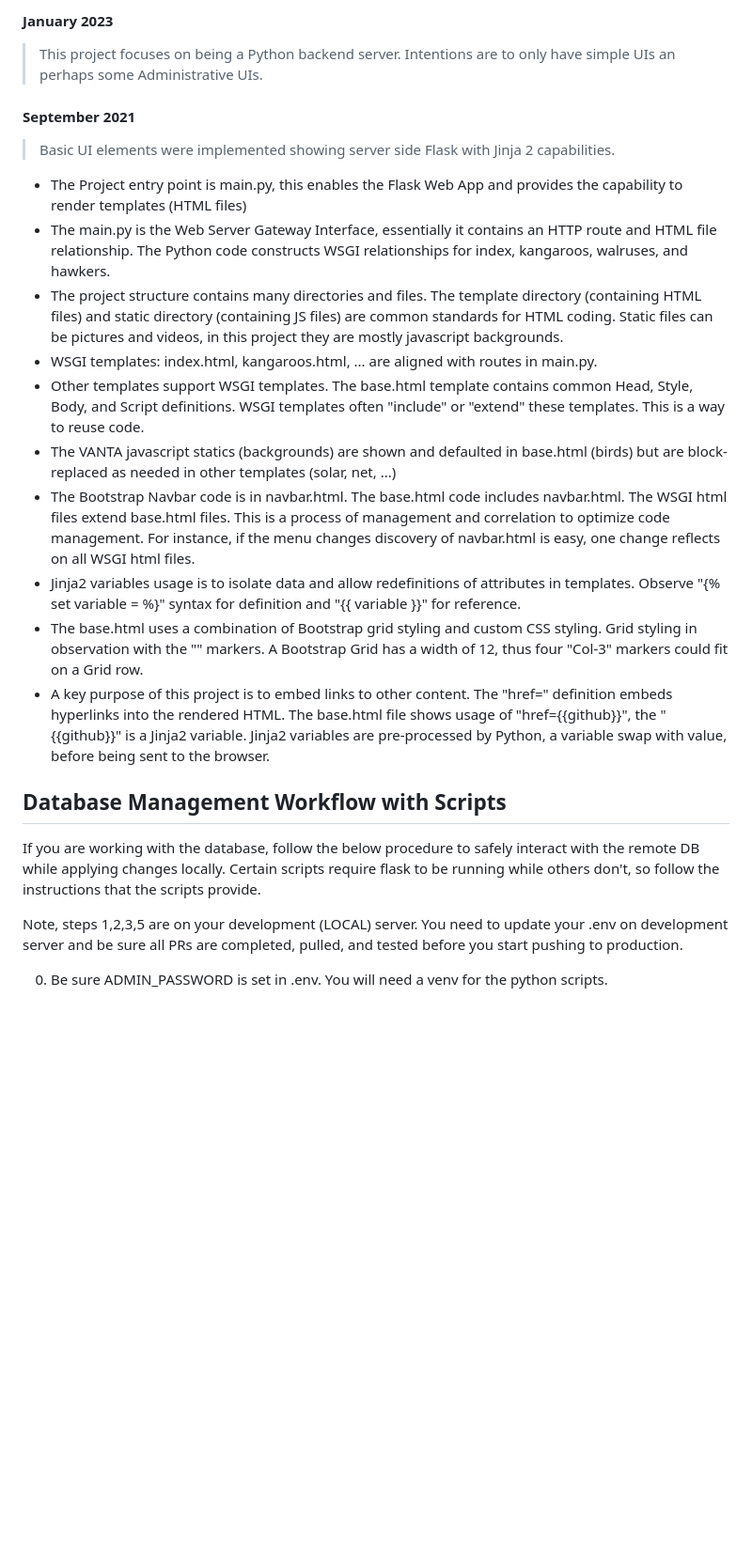
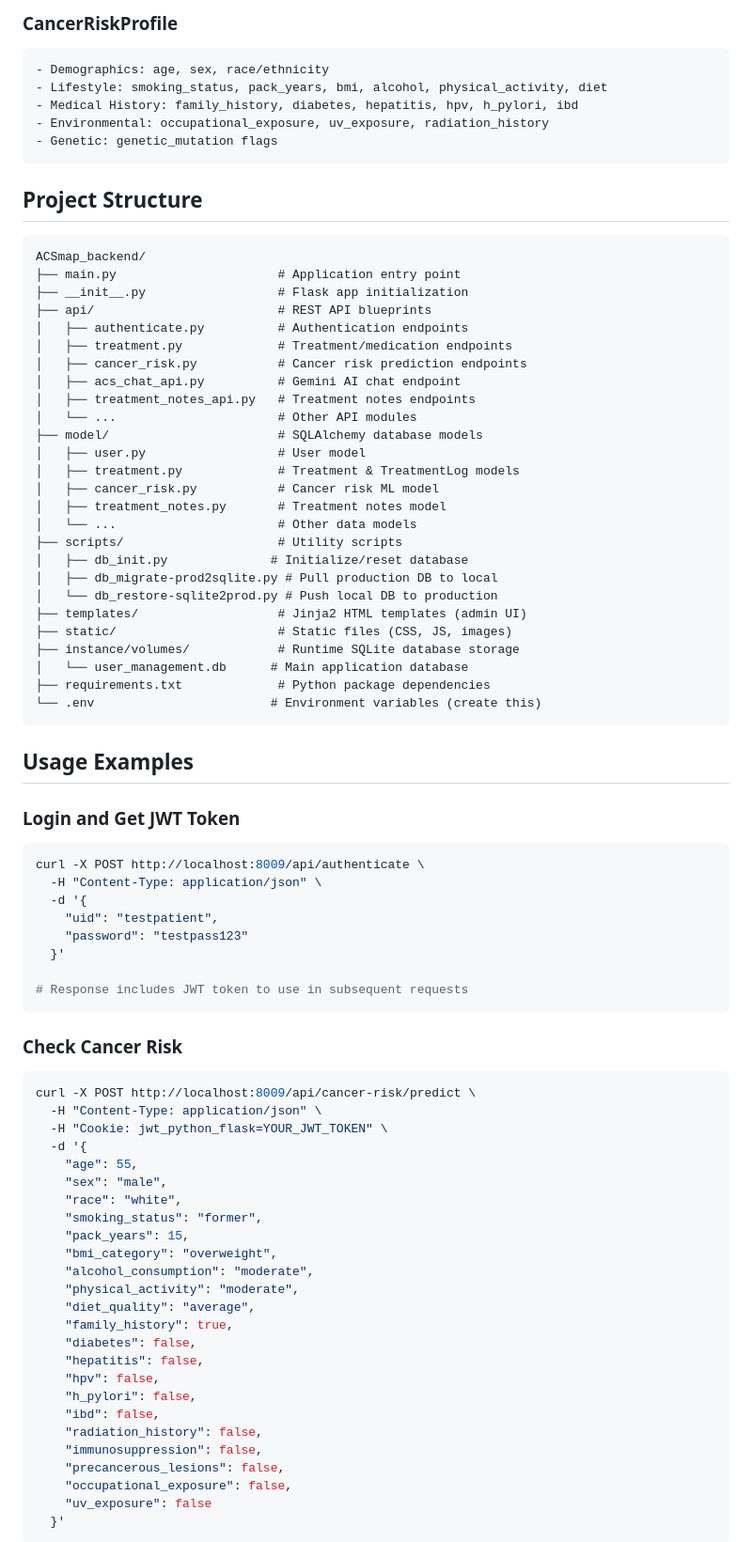
Before and after one commit to ACS404/ACSmap_backend, a Markdown page: README.md, the part around one of its changes. Shown at 94% size. Rendered like a GitHub page; blank space fills up the shorter version.

Commit message:
Update README with accurate ACSmap cancer prevention and treatment tracking purpose

````diff
--- a/README.md
+++ b/README.md
@@ -204,28 +244,86 @@ The key files and directories in this project are in these online articles.
 
-#### January 2023
+### CancerRiskProfile
+```python
+- Demographics: age, sex, race/ethnicity
+- Lifestyle: smoking_status, pack_years, bmi, alcohol, physical_activity, diet
+- Medical History: family_history, diabetes, hepatitis, hpv, h_pylori, ibd
+- Environmental: occupational_exposure, uv_exposure, radiation_history
+- Genetic: genetic_mutation flags
+```
 
-> This project focuses on being a Python backend server.  Intentions are to only have simple UIs an perhaps some Administrative UIs.
+## Project Structure
 
-#### September 2021
+```
+ACSmap_backend/
+├── main.py                      # Application entry point
+├── __init__.py                  # Flask app initialization
+├── api/                         # REST API blueprints
+│   ├── authenticate.py          # Authentication endpoints
+│   ├── treatment.py             # Treatment/medication endpoints
+│   ├── cancer_risk.py           # Cancer risk prediction endpoints
+│   ├── acs_chat_api.py          # Gemini AI chat endpoint
+│   ├── treatment_notes_api.py   # Treatment notes endpoints
+│   └── ...                      # Other API modules
+├── model/                       # SQLAlchemy database models
+│   ├── user.py                  # User model
+│   ├── treatment.py             # Treatment & TreatmentLog models
+│   ├── cancer_risk.py           # Cancer risk ML model
+│   ├── treatment_notes.py       # Treatment notes model
+│   └── ...                      # Other data models
+├── scripts/                     # Utility scripts
+│   ├── db_init.py              # Initialize/reset database
+│   ├── db_migrate-prod2sqlite.py # Pull production DB to local
+│   └── db_restore-sqlite2prod.py # Push local DB to production
+├── templates/                   # Jinja2 HTML templates (admin UI)
+├── static/                      # Static files (CSS, JS, images)
+├── instance/volumes/            # Runtime SQLite database storage
+│   └── user_management.db      # Main application database
+├── requirements.txt             # Python package dependencies
+└── .env                        # Environment variables (create this)
+```
 
-> Basic UI elements were implemented showing server side Flask with Jinja 2 capabilities.
+## Usage Examples
 
-- The Project entry point is main.py, this enables the Flask Web App and provides the capability to render templates (HTML files)
-- The main.py is the  Web Server Gateway Interface, essentially it contains an HTTP route and HTML file relationship.  The Python code constructs WSGI relationships for index, kangaroos, walruses, and hawkers.
-- The project structure contains many directories and files.  The template directory (containing HTML files) and static directory (containing JS files) are common standards for HTML coding.  Static files can be pictures and videos, in this project they are mostly javascript backgrounds.
-- WSGI templates: index.html, kangaroos.html, ... are aligned with routes in main.py.
-- Other templates support WSGI templates.  The base.html template contains common Head, Style, Body, and Script definitions.  WSGI templates often "include" or "extend" these templates.  This is a way to reuse code.
-- The VANTA javascript statics (backgrounds) are shown and defaulted in base.html (birds) but are block-replaced as needed in other templates (solar, net, ...)
-- The Bootstrap Navbar code is in navbar.html. The base.html code includes navbar.html.  The WSGI html files extend base.html files.  This is a process of management and correlation to optimize code management.  For instance, if the menu changes discovery of navbar.html is easy, one change reflects on all WSGI html files.
-- Jinja2 variables usage is to isolate data and allow redefinitions of attributes in templates.  Observe "{% set variable = %}" syntax for definition and "{{ variable }}" for reference.
-- The base.html uses a combination of Bootstrap grid styling and custom CSS styling.  Grid styling in observation with the "<Col-3>" markers.  A Bootstrap Grid has a width of 12, thus four "Col-3" markers could fit on a Grid row.
-- A key purpose of this project is to embed links to other content.  The "href=" definition embeds hyperlinks into the rendered HTML.  The base.html file shows usage of "href={{github}}", the "{{github}}" is a Jinja2 variable.  Jinja2 variables are pre-processed by Python, a variable swap with value, before being sent to the browser.
+### Login and Get JWT Token
 
-## Database Management Workflow with Scripts
+```bash
+curl -X POST http://localhost:8009/api/authenticate \
+  -H "Content-Type: application/json" \
+  -d '{
+    "uid": "testpatient",
+    "password": "testpass123"
+  }'
 
-If you are working with the database, follow the below procedure to safely interact with the remote DB while applying changes locally. Certain scripts require flask to be running while others don't, so follow the instructions that the scripts provide.
+# Response includes JWT token to use in subsequent requests
+```
 
-Note, steps 1,2,3,5 are on your development (LOCAL) server. You need to update your .env on development server and be sure all PRs are completed, pulled, and tested before you start pushing to production.
+### Check Cancer Risk
 
-0. Be sure ADMIN_PASSWORD is set in .env.  You will need a venv for the python scripts.
+```bash
+curl -X POST http://localhost:8009/api/cancer-risk/predict \
+  -H "Content-Type: application/json" \
+  -H "Cookie: jwt_python_flask=YOUR_JWT_TOKEN" \
+  -d '{
+    "age": 55,
+    "sex": "male",
+    "race": "white",
+    "smoking_status": "former",
+    "pack_years": 15,
+    "bmi_category": "overweight",
+    "alcohol_consumption": "moderate",
+    "physical_activity": "moderate",
+    "diet_quality": "average",
+    "family_history": true,
+    "diabetes": false,
+    "hepatitis": false,
+    "hpv": false,
+    "h_pylori": false,
+    "ibd": false,
+    "radiation_history": false,
+    "immunosuppression": false,
+    "precancerous_lesions": false,
+    "occupational_exposure": false,
+    "uv_exposure": false
+  }'
+```
 
````
Also changed, not shown: other parts of README.md (+327 -172 lines).
